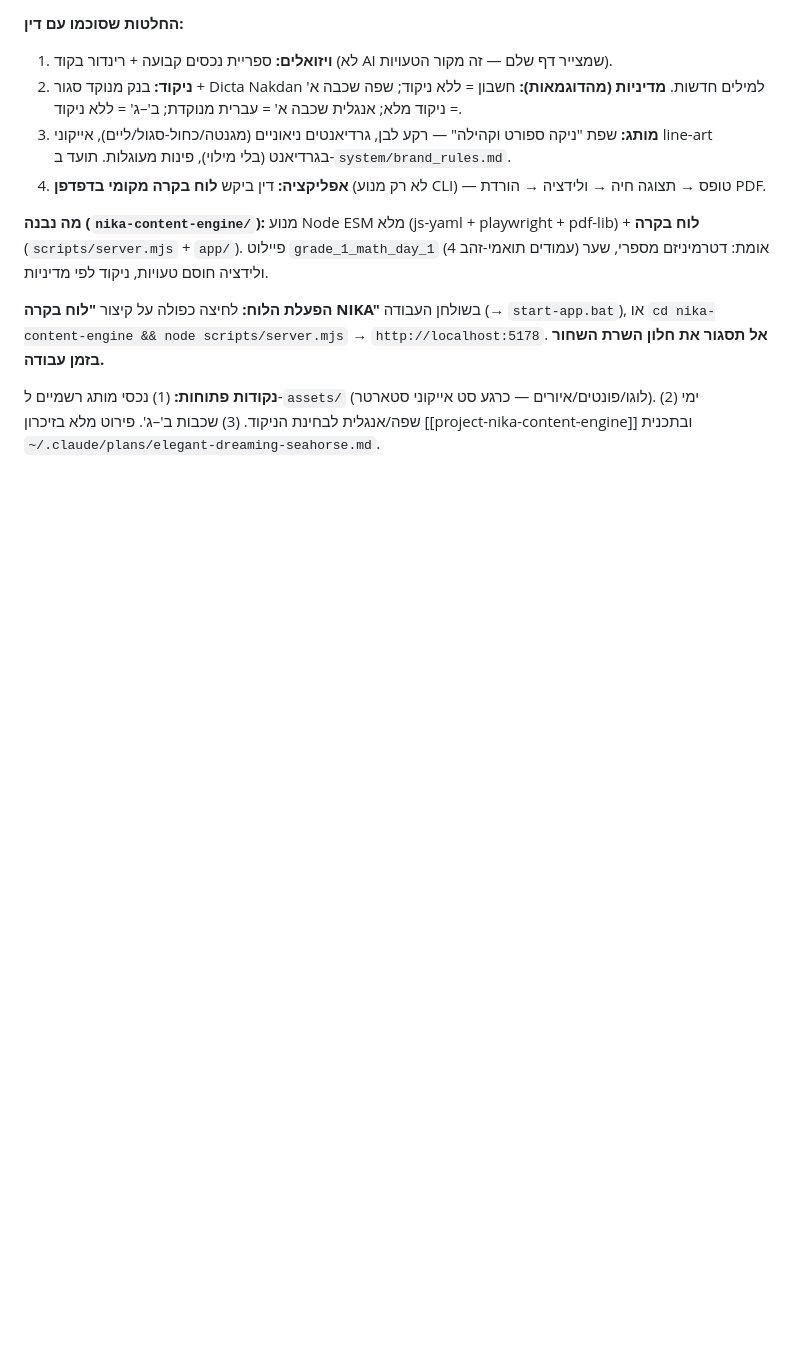
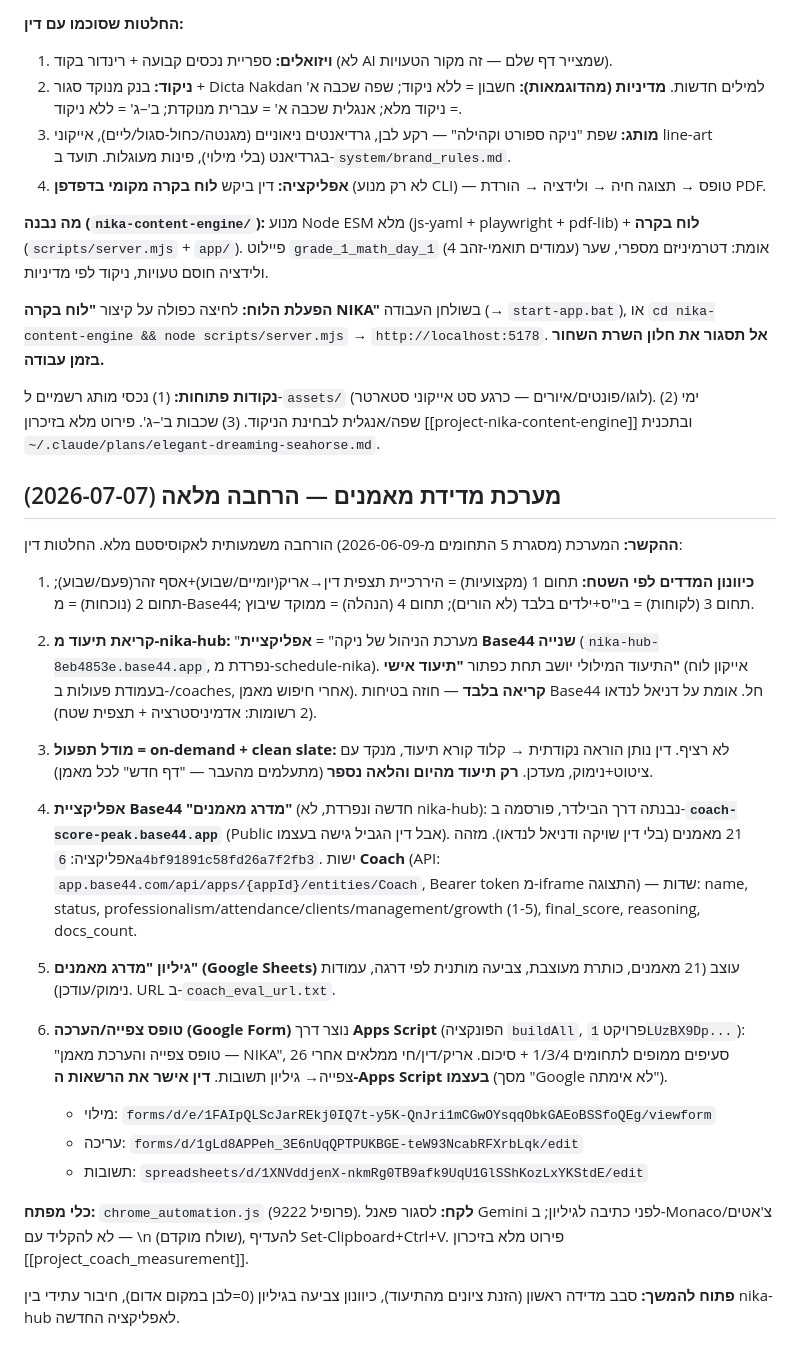
Before and after one commit to deanshvika/dean_office, a Markdown page: desicion.md, the part around the change. Rendered like a GitHub page; blank space fills up the shorter version.

Commit message:
תיעוד ענן: אקוסיסטם מדידת מאמנים — Base44 app + טופס צפייה + גיליון מעוצב + תיעוד nika-hub
- אפליקציית Base44 מדרג מאמנים (coach-score-peak), 21 מאמנים, ישות Coach
- טופס צפייה Google Form + גיליון תשובות (Apps Script buildAll)
- גיליון מדרג מאמנים מעוצב + צביעה מותנית
- קריאת תיעוד אישי מ-nika-hub (read-only), on-demand + clean-slate

Co-Authored-By: Claude Opus 4.8 <noreply@anthropic.com>

```diff
--- a/desicion.md
+++ b/desicion.md
@@ -104,3 +104,26 @@
 **הפעלת הלוח:** לחיצה כפולה על קיצור **"לוח בקרה NIKA"** בשולחן העבודה (→ `start-app.bat`), או `cd nika-content-engine && node scripts/server.mjs` → `http://localhost:5178`. **אל תסגור את חלון השרת השחור בזמן עבודה.**
 
 **נקודות פתוחות:** (1) נכסי מותג רשמיים ל-`assets/` (לוגו/פונטים/איורים — כרגע סט אייקוני סטארטר). (2) ימי שפה/אנגלית לבחינת הניקוד. (3) שכבות ב'–ג'. פירוט מלא בזיכרון [[project-nika-content-engine]] ובתכנית `~/.claude/plans/elegant-dreaming-seahorse.md`.
+
+## מערכת מדידת מאמנים — הרחבה מלאה (2026-07-07)
+
+**ההקשר:** המערכת (מסגרת 5 התחומים מ-2026-06-09) הורחבה משמעותית לאקוסיסטם מלא. החלטות דין:
+
+1. **כיוונון המדדים לפי השטח:** תחום 1 (מקצועיות) = היררכיית תצפית דין→אריק(יומיים/שבוע)+אסף זהר(פעם/שבוע); תחום 2 (נוכחות) = מ-Base44; תחום 3 (לקוחות) = בי"ס+ילדים בלבד (לא הורים); תחום 4 (הנהלה) = ממוקד שיבוץ.
+
+2. **קריאת תיעוד מ-nika-hub:** "מערכת הניהול של ניקה" = **אפליקציית Base44 שנייה** (`nika-hub-8eb4853e.base44.app`, נפרדת מ-schedule-nika). התיעוד המילולי יושב תחת כפתור **"תיעוד אישי"** (אייקון לוח בעמודת פעולות ב-/coaches, אחרי חיפוש מאמן). **קריאה בלבד** — חוזה בטיחות Base44 חל. אומת על דניאל לנדאו (2 רשומות: אדמיניסטרציה + תצפית שטח).
+
+3. **מודל תפעול = on-demand + clean slate:** לא רציף. דין נותן הוראה נקודתית → קלוד קורא תיעוד, מנקד עם ציטוט+נימוק, מעדכן. **רק תיעוד מהיום והלאה נספר** (מתעלמים מהעבר — "דף חדש" לכל מאמן).
+
+4. **אפליקציית Base44 "מדרג מאמנים"** (חדשה ונפרדת, לא nika-hub): נבנתה דרך הבילדר, פורסמה ב-**`coach-score-peak.base44.app`** (Public אבל דין הגביל גישה בעצמו). 21 מאמנים (בלי דין שויקה ודניאל לנדאו). מזהה אפליקציה: `6a4bf91891c58fd26a7f2fb3`. ישות **Coach** (API: `app.base44.com/api/apps/{appId}/entities/Coach`, Bearer token מ-iframe התצוגה) — שדות: name, status, professionalism/attendance/clients/management/growth (1-5), final_score, reasoning, docs_count.
+
+5. **גיליון "מדרג מאמנים" (Google Sheets)** עוצב (21 מאמנים, כותרת מעוצבת, צביעה מותנית לפי דרגה, עמודות נימוק/עודכן). URL ב-`coach_eval_url.txt`.
+
+6. **טופס צפייה/הערכה (Google Form)** נוצר דרך **Apps Script** (הפונקציה `buildAll`, פרויקט `1LUzBX9Dp...`): "טופס צפייה והערכת מאמן — NIKA", 26 סעיפים ממופים לתחומים 1/3/4 + סיכום. אריק/דין/חי ממלאים אחרי צפייה→ גיליון תשובות. **דין אישר את הרשאות ה-Apps Script בעצמו** (מסך "Google לא אימתה").
+   - מילוי: `forms/d/e/1FAIpQLScJarREkj0IQ7t-y5K-QnJri1mCGwOYsqqObkGAEoBSSfoQEg/viewform`
+   - עריכה: `forms/d/1gLd8APPeh_3E6nUqQPTPUKBGE-teW93NcabRFXrbLqk/edit`
+   - תשובות: `spreadsheets/d/1XNVddjenX-nkmRg0TB9afk9UqU1GlSShKozLxYKStdE/edit`
+
+**כלי מפתח:** `chrome_automation.js` (פרופיל 9222). **לקח:** לסגור פאנל Gemini לפני כתיבה לגיליון; ב-Monaco/צ'אטים — לא להקליד עם \n (שולח מוקדם), להעדיף Set-Clipboard+Ctrl+V. פירוט מלא בזיכרון [[project_coach_measurement]].
+
+**פתוח להמשך:** סבב מדידה ראשון (הזנת ציונים מהתיעוד), כיוונון צביעה בגיליון (0=לבן במקום אדום), חיבור עתידי בין nika-hub לאפליקציה החדשה.
```
